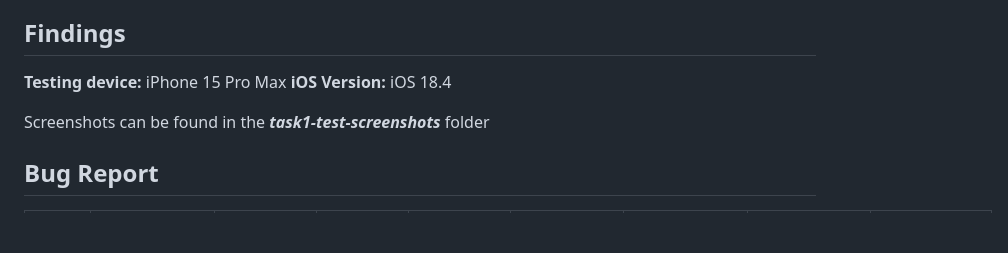
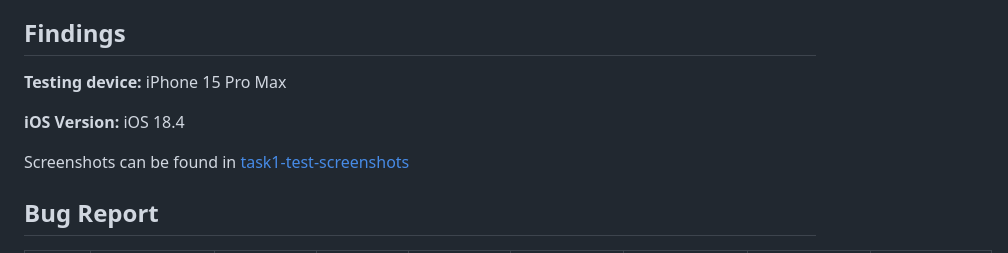
Before and after one commit to lmsiew7/limeng-siew, a Markdown page: task1-monefy-exploratory-testing.md, the part around the change. GitHub-like rendering; blank space fills up the shorter version.

```diff
--- a/task1-monefy-exploratory-testing.md
+++ b/task1-monefy-exploratory-testing.md
@@ -32,10 +32,12 @@
 
 
 ## Findings
+
 **Testing device:** iPhone 15 Pro Max
+
 **iOS Version:** iOS 18.4
 
-Screenshots can be found in the ***task1-test-screenshots*** folder
+Screenshots can be found in [task1-test-screenshots](task1-test-screenshots)
 
 ## Bug Report
 
```
